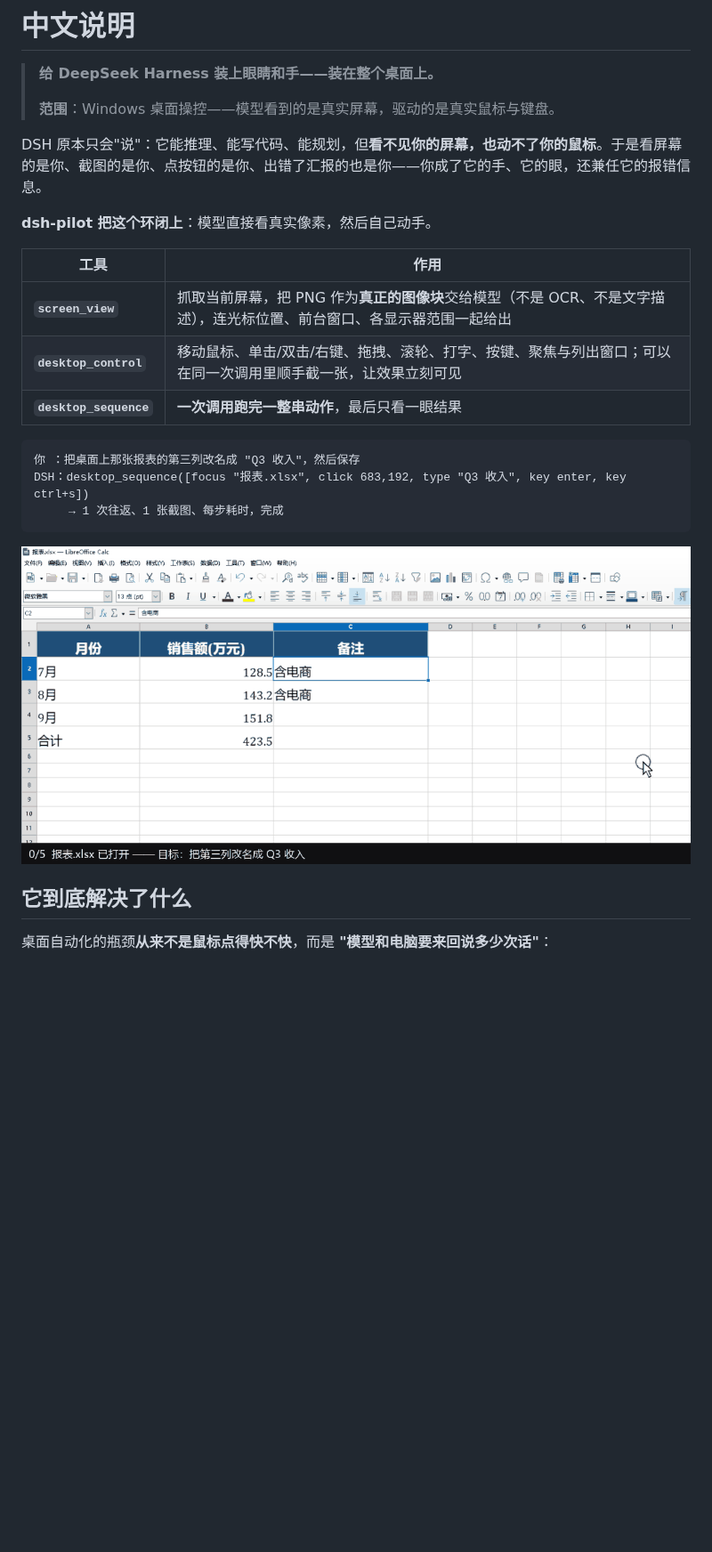
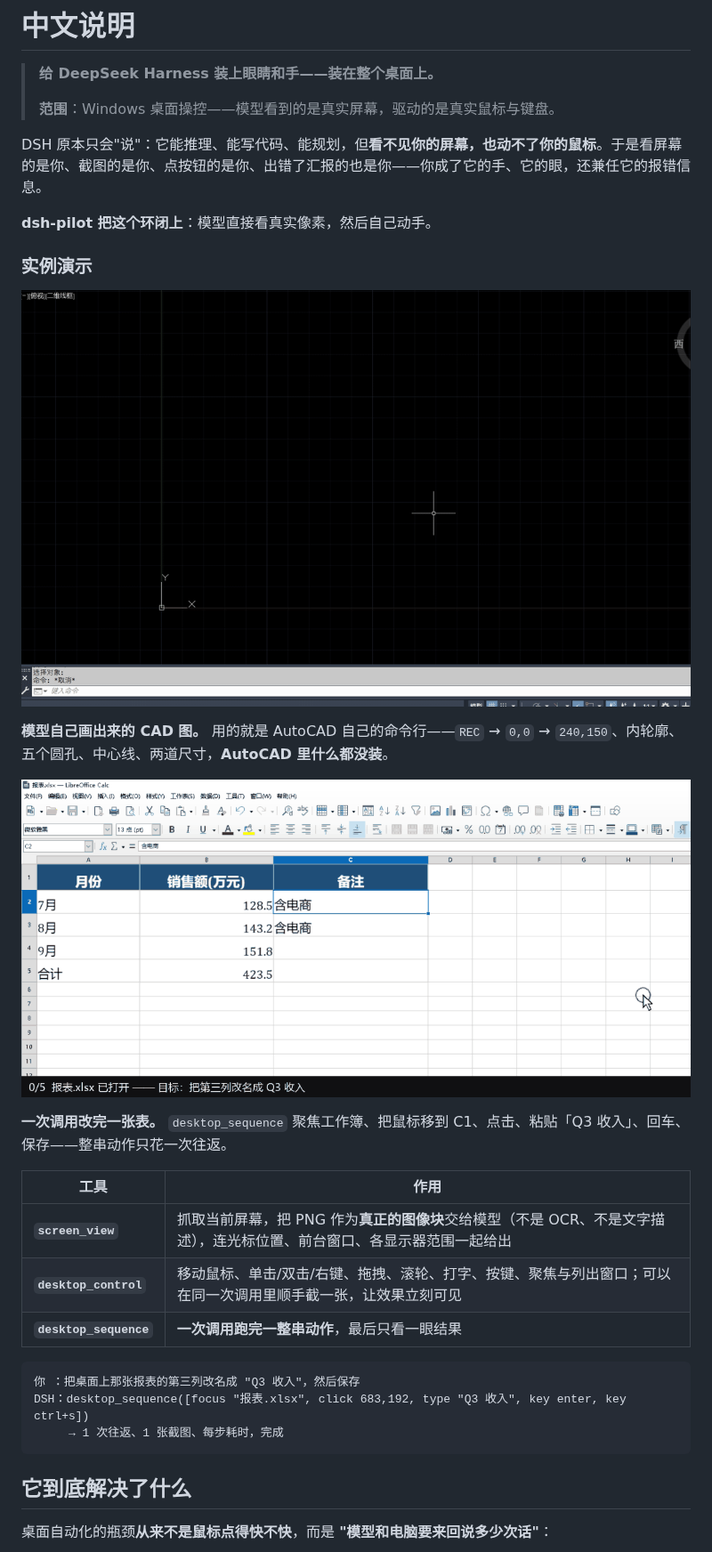
Before and after one commit to momasiku/dsh-pilot, a Markdown page: README.md, the part around one of its changes. Shown at 89% size. Drawn GitHub-style; pictures changed too: assets/dsh-pilot-cad.gif (added); blank space fills up the shorter version.

````diff
--- a/README.md
+++ b/README.md
@@ -510,6 +518,16 @@ DSH 原本只会"说"：它能推理、能写代码、能规划，但**看不见
 
 **dsh-pilot 把这个环闭上**：模型直接看真实像素，然后自己动手。
 
+### 实例演示
+
+![dsh-pilot 在 AutoCAD 里画一块机械板：模型把 REC、角点坐标、内轮廓、五个圆、中心线和两道线性标注依次输入命令行，最后缩放到范围](https://raw.githubusercontent.com/momasiku/dsh-pilot/main/assets/dsh-pilot-cad.gif)
+
+**模型自己画出来的 CAD 图。** 用的就是 AutoCAD 自己的命令行——`REC` → `0,0` → `240,150`、内轮廓、五个圆孔、中心线、两道尺寸，**AutoCAD 里什么都没装**。
+
+![dsh-pilot 在 LibreOffice Calc 里改一列表头：聚焦工作簿、鼠标移到 C1、点击、粘贴「Q3 收入」、回车、Ctrl+S —— 全部在一次 desktop_sequence 调用里完成](https://raw.githubusercontent.com/momasiku/dsh-pilot/main/assets/dsh-pilot-excel.gif)
+
+**一次调用改完一张表。** `desktop_sequence` 聚焦工作簿、把鼠标移到 C1、点击、粘贴「Q3 收入」、回车、保存——整串动作只花一次往返。
+
 | 工具 | 作用 |
 | --- | --- |
 | **`screen_view`** | 抓取当前屏幕，把 PNG 作为**真正的图像块**交给模型（不是 OCR、不是文字描述），连光标位置、前台窗口、各显示器范围一起给出 |
@@ -521,8 +539,6 @@ DSH 原本只会"说"：它能推理、能写代码、能规划，但**看不见
 DSH：desktop_sequence([focus "报表.xlsx", click 683,192, type "Q3 收入", key enter, key ctrl+s])
      → 1 次往返、1 张截图、每步耗时，完成
 ```
-
-![dsh-pilot 在 LibreOffice Calc 里改一列表头：聚焦工作簿、鼠标移到 C1、点击、粘贴「Q3 收入」、回车、Ctrl+S —— 全部在一次 desktop_sequence 调用里完成](https://raw.githubusercontent.com/momasiku/dsh-pilot/main/assets/dsh-pilot-excel.gif)
 
 ## 它到底解决了什么
 
````
Also changed, not shown: other parts of README.md (+10 -2 lines).
